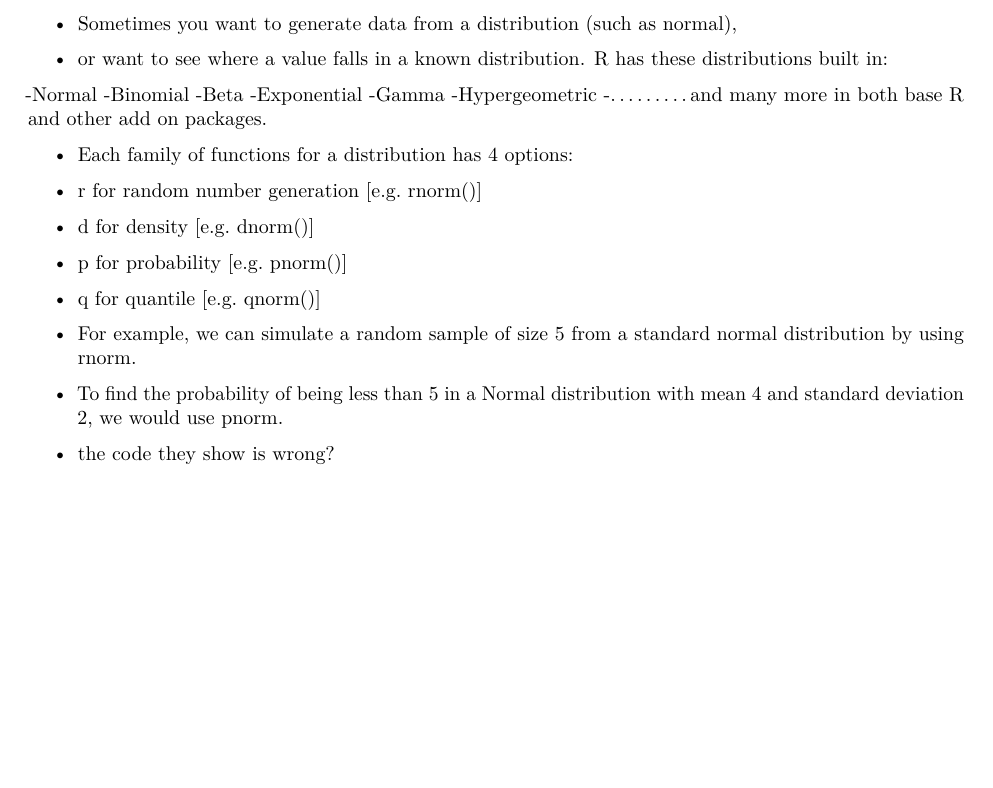
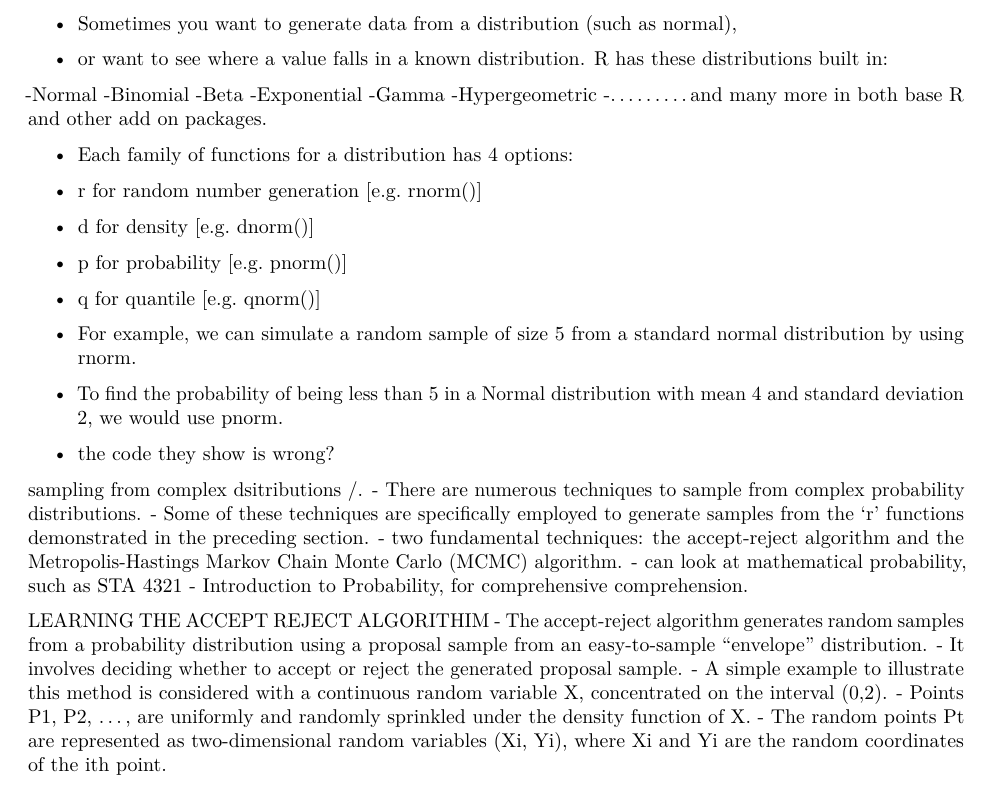
Before and after one commit to katherinemillar02/simulation-practise, an R Markdown document (R-simulations-notes.Rmd): part of page 2 of 2, cut so that both start at the same text, the shorter picture padded with empty space. Rendered offline with R 4.5, knitr and Pandoc, then LaTeX, with nearby package versions.

Commit message:
writing notes on the accept-reject algorithim

```diff
--- a/R-simulations-notes.Rmd
+++ b/R-simulations-notes.Rmd
@@ -103,3 +103,20 @@ Parker Simulation Chapter
 
  - To find the probability of being less than 5 in a Normal distribution with mean 4 and standard deviation 2, we would use pnorm.
  - the code they show is wrong?
+
+
+ sampling from complex dsitributions /.
+- There are numerous techniques to sample from complex probability distributions.
+- Some of these techniques are specifically employed to generate samples from the 'r' functions demonstrated in the preceding section.
+- two fundamental techniques: the accept-reject algorithm and the Metropolis-Hastings Markov Chain Monte Carlo (MCMC) algorithm.
+- can look at mathematical probability, such as STA 4321
+- Introduction to Probability, for comprehensive comprehension.
+
+
+
+ LEARNING THE ACCEPT REJECT ALGORITHIM
+- The accept-reject algorithm generates random samples from a probability distribution using a proposal sample from an easy-to-sample "envelope" distribution.
+- It involves deciding whether to accept or reject the generated proposal sample.
+- A simple example to illustrate this method is considered with a continuous random variable X, concentrated on the interval (0,2).
+- Points P1, P2, ..., are uniformly and randomly sprinkled under the density function of X.
+- The random points Pt are represented as two-dimensional random variables (Xi, Yi), where Xi and Yi are the random coordinates of the ith point.
```
